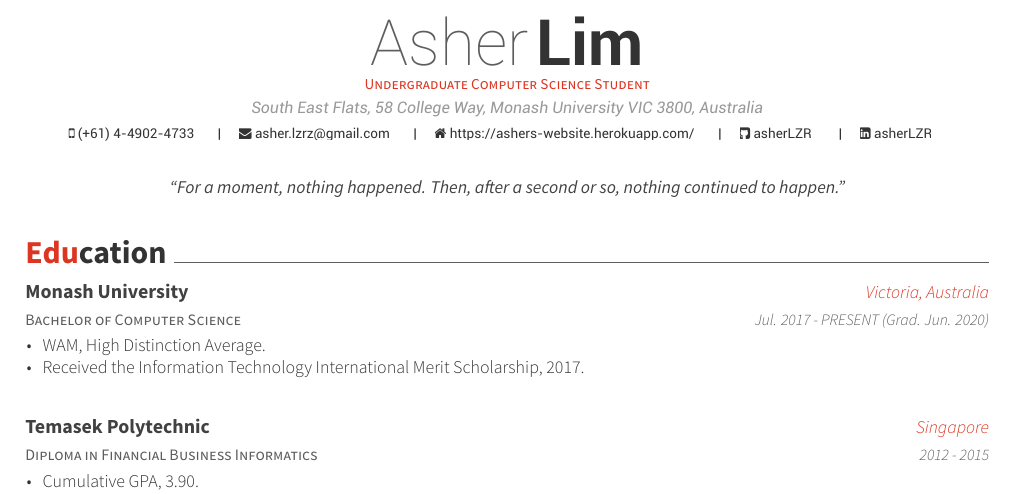
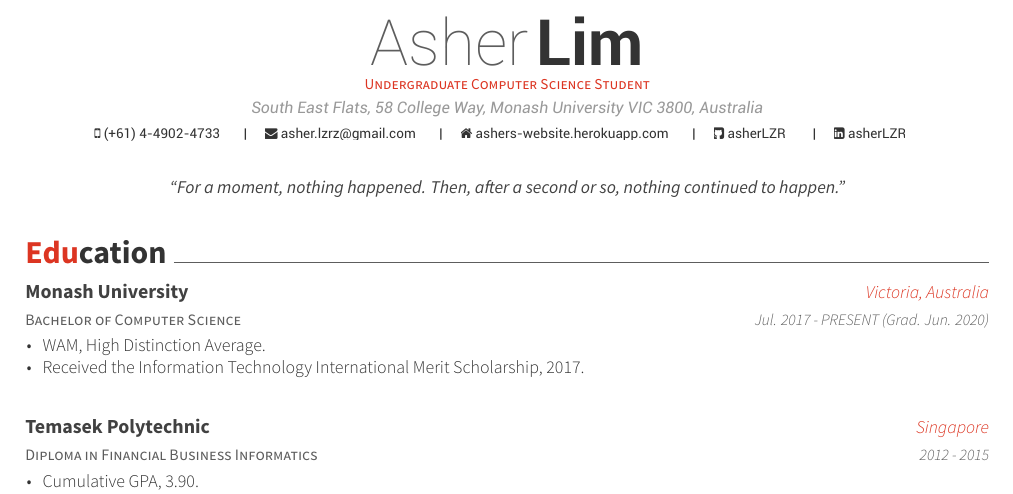
Before and after one commit to asherLZR/my_cv, a LaTeX CV (resume.tex): part of page 1 of 2, cut so that both start at the same text. The pictures show the PDF file resume.pdf that the author committed with the source.

Commit message:
Add temp personal website url

```diff
--- a/resume.tex
+++ b/resume.tex
@@ -66,7 +66,7 @@
 %%% Social
 \email{asher.lzrz@gmail.com}
 \github{asherLZR}
-\homepage{https://ashers-website.herokuapp.com/}
+\homepage{ashers-website.herokuapp.com}
 \linkedin{asherLZR}
 %%% Optionals
 \position{Undergraduate Computer Science Student}
```
Also changed, not shown: resume.pdf.
